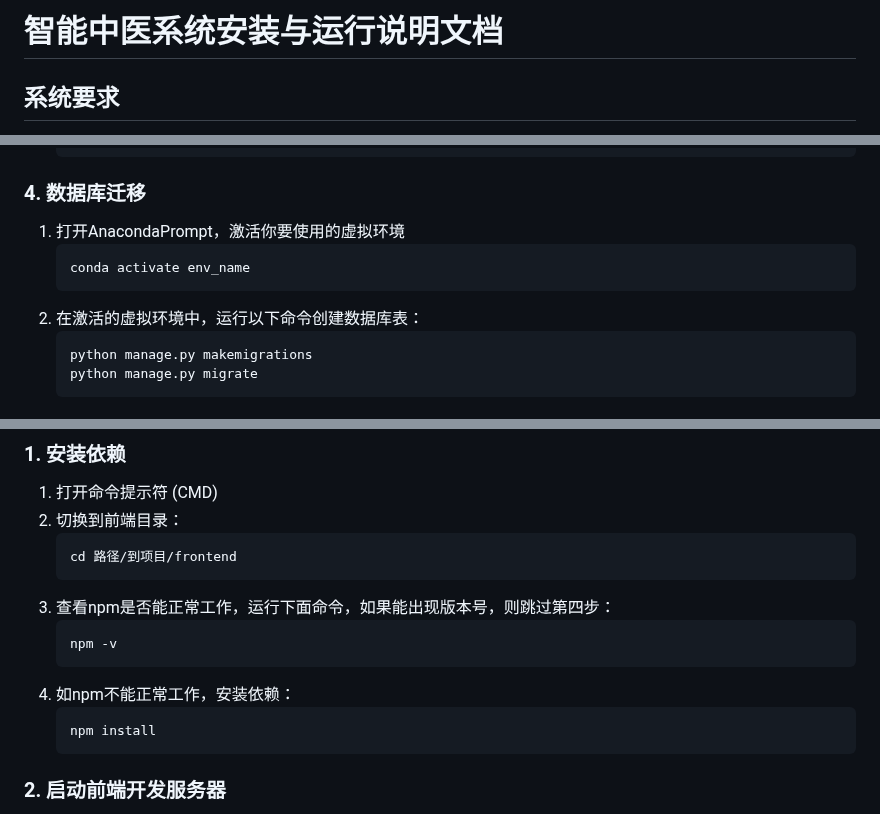
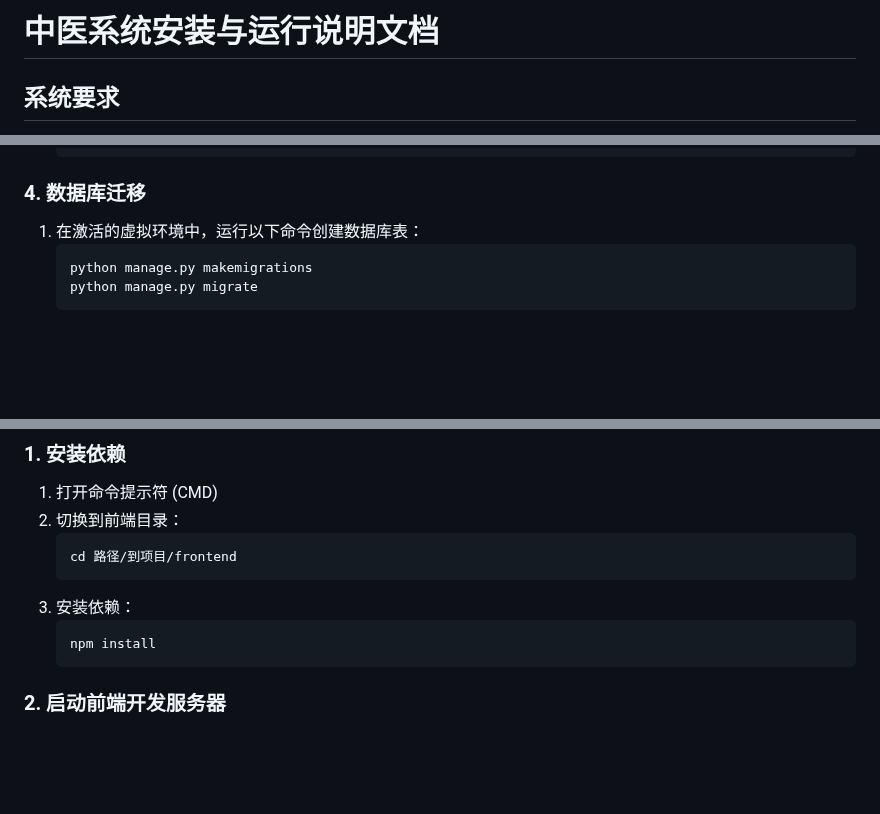
Before and after one commit to KensonWang56/Smart-TCM-Healthcare-System, a Markdown page: README.md, 3 parts joined by grey strips. Rendered like a GitHub page; blank space fills up the shorter version.

````diff
--- a/README.md
+++ b/README.md
@@ -1,4 +1,4 @@
-# 智能中医系统安装与运行说明文档
+# 中医系统安装与运行说明文档
 
 ## 系统要求
 
@@ -60,11 +60,8 @@
    ```
 
 ### 4. 数据库迁移
-1. 打开AnacondaPrompt，激活你要使用的虚拟环境
-    ```
-   conda activate env_name
-   ```
-2. 在激活的虚拟环境中，运行以下命令创建数据库表：
+
+1. 在激活的虚拟环境中，运行以下命令创建数据库表：
    ```
    python manage.py makemigrations
    python manage.py migrate
@@ -89,11 +86,7 @@ python manage.py runserver
    ```
    cd 路径/到项目/frontend
    ```
-3. 查看npm是否能正常工作，运行下面命令，如果能出现版本号，则跳过第四步：
-   ```
-   npm -v
-   ```
-4. 如npm不能正常工作，安装依赖：
+3. 安装依赖：
    ```
    npm install
    ```
````
